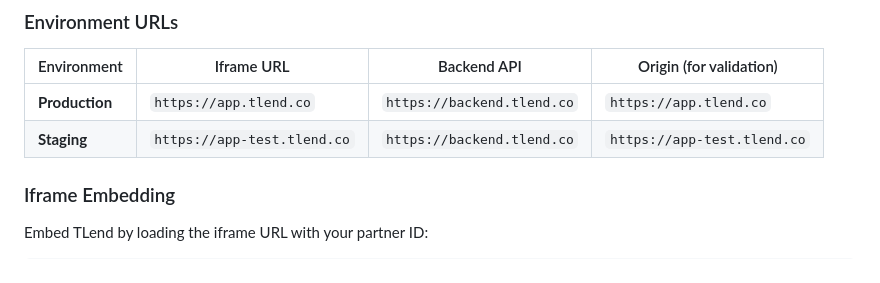
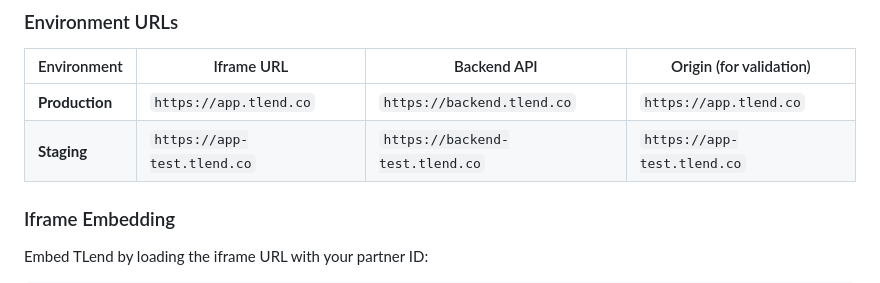
Before and after one commit to T-Lend/tlend-partner-mock, a Markdown page: RFC-001-TLEND-PARTNER-IFRAME-INTEGRATION.md, the part around the change. Drawn GitHub-style.

Commit message:
Fix staging backend API URL in integration RFC
Updated backend API URL for the staging environment.

```diff
--- a/RFC-001-TLEND-PARTNER-IFRAME-INTEGRATION.md
+++ b/RFC-001-TLEND-PARTNER-IFRAME-INTEGRATION.md
@@ -58,7 +58,7 @@ Partners (DeFi protocols, wallets, aggregators) may seek to integrate TLend's le
 | Environment | Iframe URL | Backend API | Origin (for validation) |
 |-------------|------------|-------------|-------------------------|
 | **Production** | `https://app.tlend.co` | `https://backend.tlend.co` | `https://app.tlend.co` |
-| **Staging** | `https://app-test.tlend.co` | `https://backend.tlend.co` | `https://app-test.tlend.co` |
+| **Staging** | `https://app-test.tlend.co` | `https://backend-test.tlend.co` | `https://app-test.tlend.co` |
 
 ### Iframe Embedding
 
```
